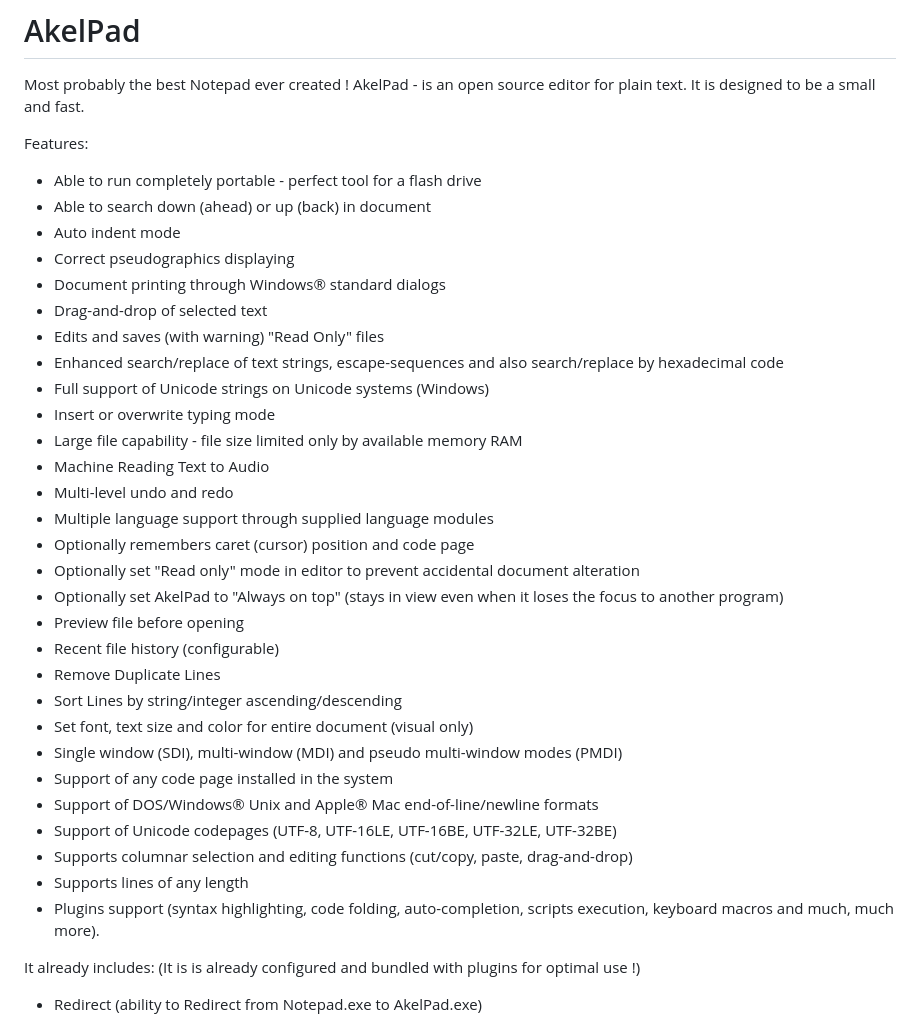
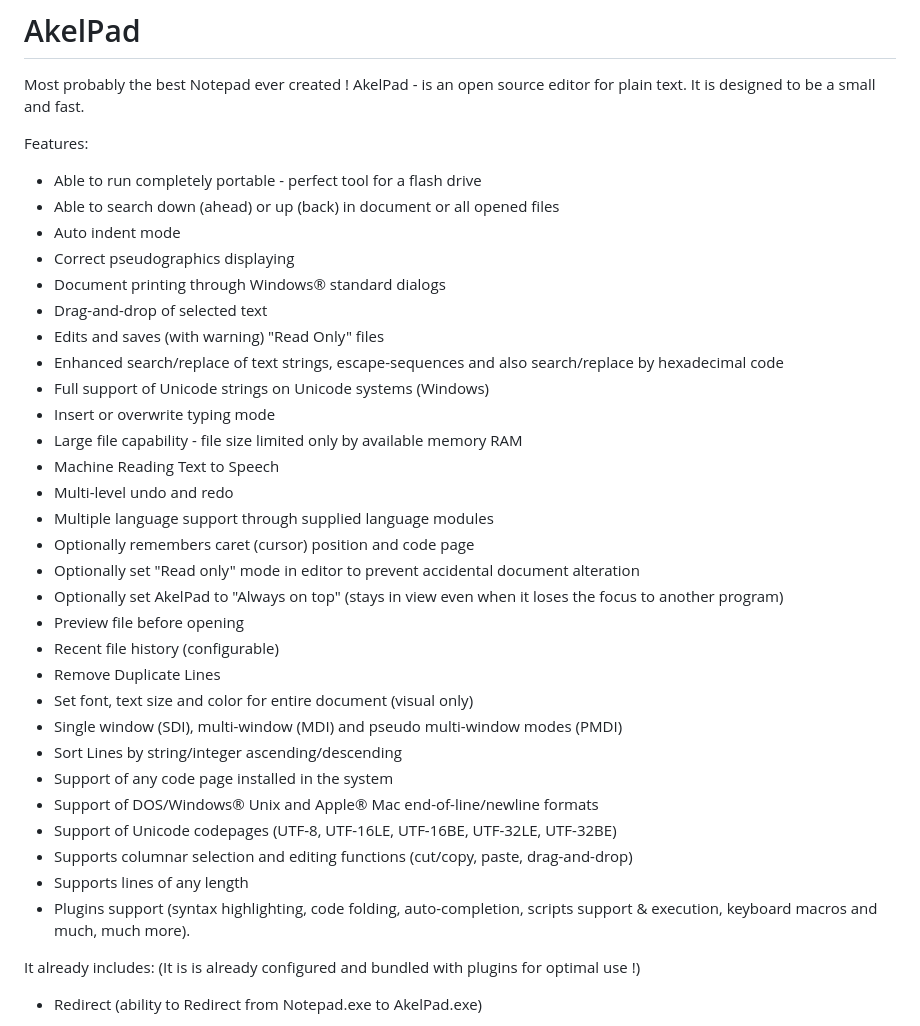
Before and after one commit to blog2i2j/nvdavsamd.._..AkelPad, a Markdown page: README.md, the part around the change. GitHub-like rendering.

```diff
--- a/README.md
+++ b/README.md
@@ -17,7 +17,7 @@ AkelPad - is an open source editor for plain text. It is designed to be a small
 Features:
 
 * Able to run completely portable - perfect tool for a flash drive
-* Able to search down (ahead) or up (back) in document
+* Able to search down (ahead) or up (back) in document or all opened files
 * Auto indent mode
 * Correct pseudographics displaying
 * Document printing through Windows® standard dialogs
@@ -27,7 +27,7 @@ Features:
 * Full support of Unicode strings on Unicode systems (Windows)
 * Insert or overwrite typing mode
 * Large file capability - file size limited only by available memory RAM
-* Machine Reading Text to Audio
+* Machine Reading Text to Speech
 * Multi-level undo and redo
 * Multiple language support through supplied language modules
 * Optionally remembers caret (cursor) position and code page
@@ -36,15 +36,15 @@ Features:
 * Preview file before opening
 * Recent file history (configurable)
 * Remove Duplicate Lines
-* Sort Lines by string/integer ascending/descending
 * Set font, text size and color for entire document (visual only)
 * Single window (SDI), multi-window (MDI) and pseudo multi-window modes (PMDI)
+* Sort Lines by string/integer ascending/descending
 * Support of any code page installed in the system
 * Support of DOS/Windows® Unix and Apple® Mac end-of-line/newline formats
 * Support of Unicode codepages (UTF-8, UTF-16LE, UTF-16BE, UTF-32LE, UTF-32BE)
 * Supports columnar selection and editing functions (cut/copy, paste, drag-and-drop)
 * Supports lines of any length
-* Plugins support (syntax highlighting, code folding, auto-completion, scripts execution, keyboard macros and much, much more).
+* Plugins support (syntax highlighting, code folding, auto-completion, scripts support & execution, keyboard macros and much, much more).
 
 It already includes: (It is is already configured and bundled with plugins for optimal use !)
 
```
